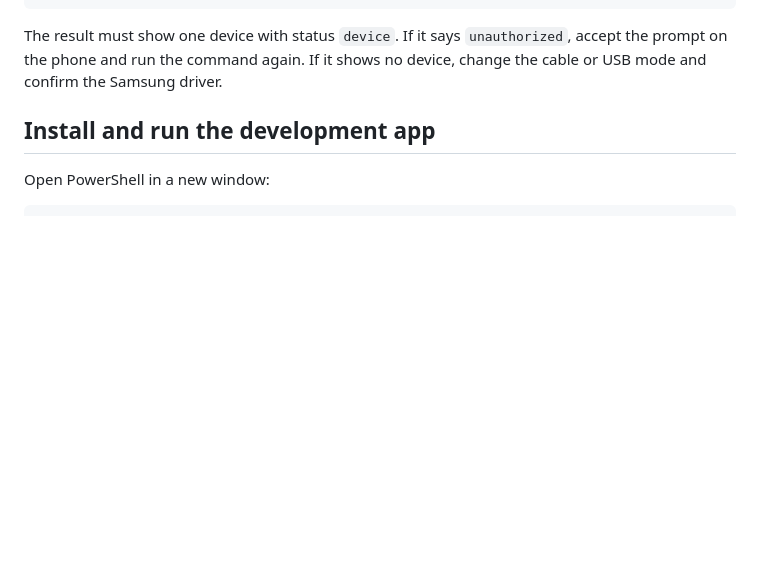
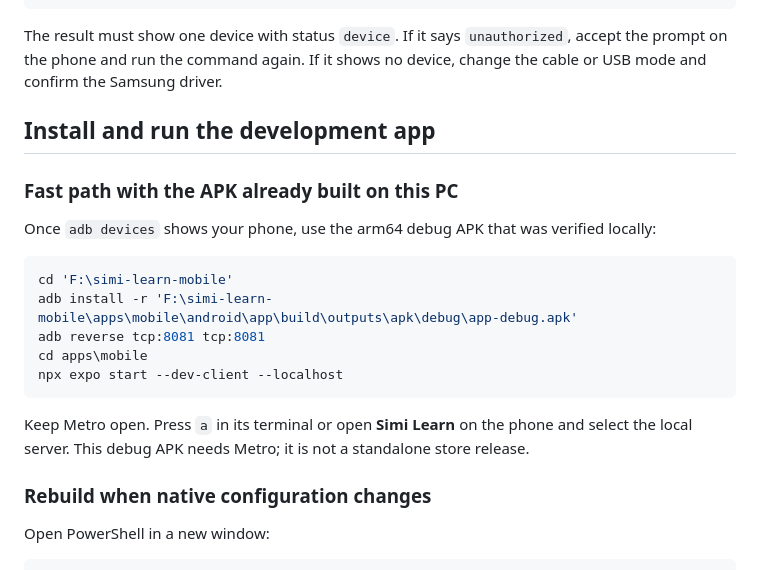
Before and after one commit to dhruvinhet/simi-learn-mobile, a Markdown page: docs/LOCAL_RUN.md, the part around the change. GitHub-like rendering; blank space fills up the shorter version.

Commit message:
Document fast install of verified Galaxy debug APK

````diff
--- a/docs/LOCAL_RUN.md
+++ b/docs/LOCAL_RUN.md
@@ -24,6 +24,21 @@ The result must show one device with status `device`. If it says `unauthorized`,
 
 ## Install and run the development app
 
+### Fast path with the APK already built on this PC
+
+Once `adb devices` shows your phone, use the arm64 debug APK that was verified locally:
+
+```powershell
+cd 'F:\simi-learn-mobile'
+adb install -r 'F:\simi-learn-mobile\apps\mobile\android\app\build\outputs\apk\debug\app-debug.apk'
+adb reverse tcp:8081 tcp:8081
+cd apps\mobile
+npx expo start --dev-client --localhost
+```
+
+Keep Metro open. Press `a` in its terminal or open **Simi Learn** on the phone and select the local server. This debug APK needs Metro; it is not a standalone store release.
+
+### Rebuild when native configuration changes
 Open PowerShell in a new window:
 
 ```powershell
````
